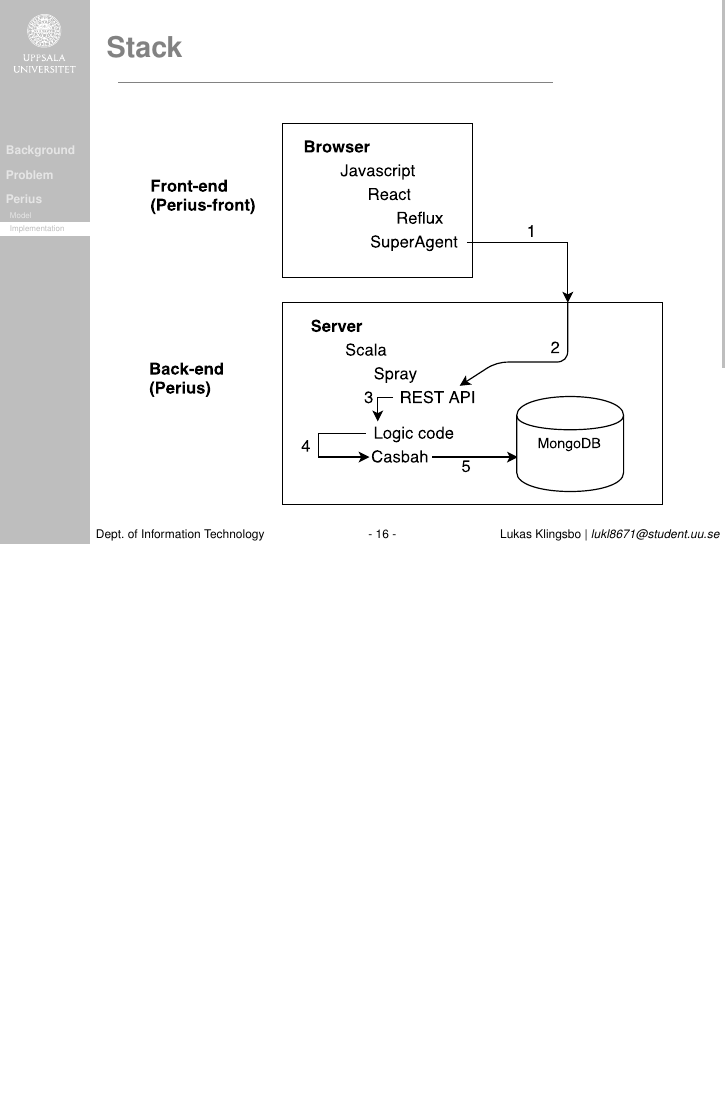
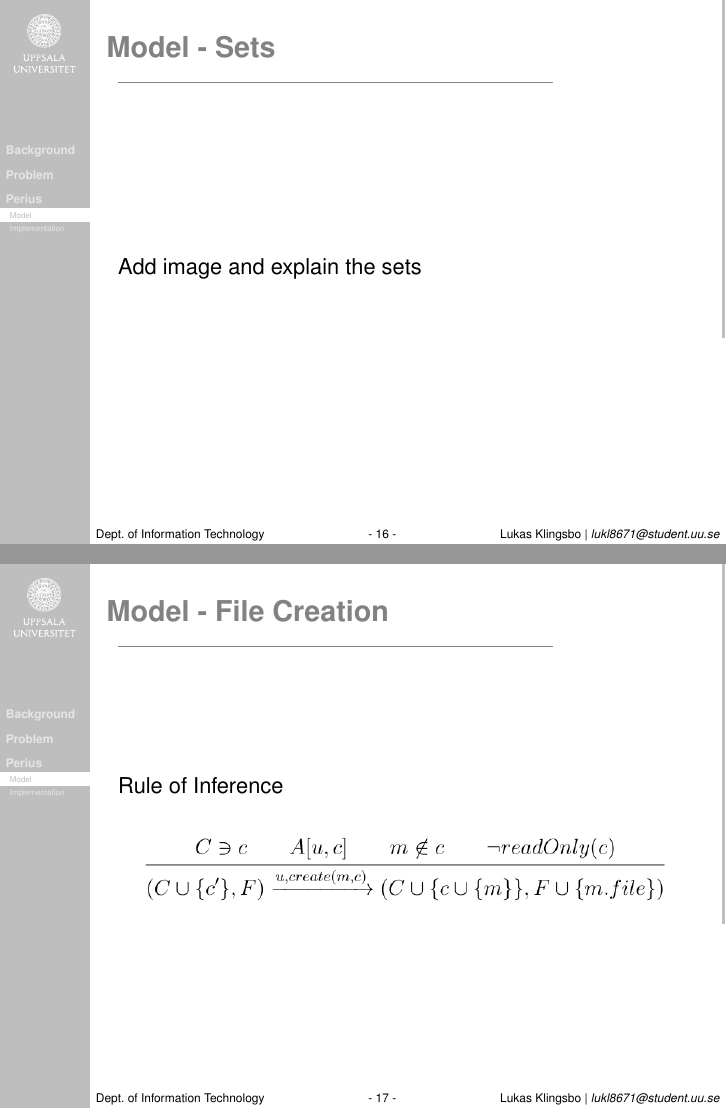
Before and after one commit to spydon/master-thesis, LaTeX slides (presentation/presentation.tex): page 29 of 42 before the commit and pages 29 and 30 of 44 after it, the two joined at a grey line, the shorter picture padded with empty space. Compiled offline with pdfLaTeX.

Commit message:
Updated presentation with equation

```diff
--- a/presentation/presentation.tex
+++ b/presentation/presentation.tex
@@ -288,6 +288,17 @@
   \end{itemize}
 \end{frame}
 
+\begin{frame}
+  \frametitle{Model - Sets}
+  Add image and explain the sets
+\end{frame}
+
+\begin{frame}
+  \frametitle{Model - File Creation}
+  Rule of Inference
+  \centerline{\adjincludegraphics[width=1.0\linewidth,valign=T]{eq}}
+\end{frame}
+
 \subsection{Implementation}
 \begin{frame}
   \frametitle{Stack}
```
Also changed, not shown: tex/paper.tex (+1 -1 lines), presentation/eq.png (added), presentation/presentation.pdf, 1 other file.
